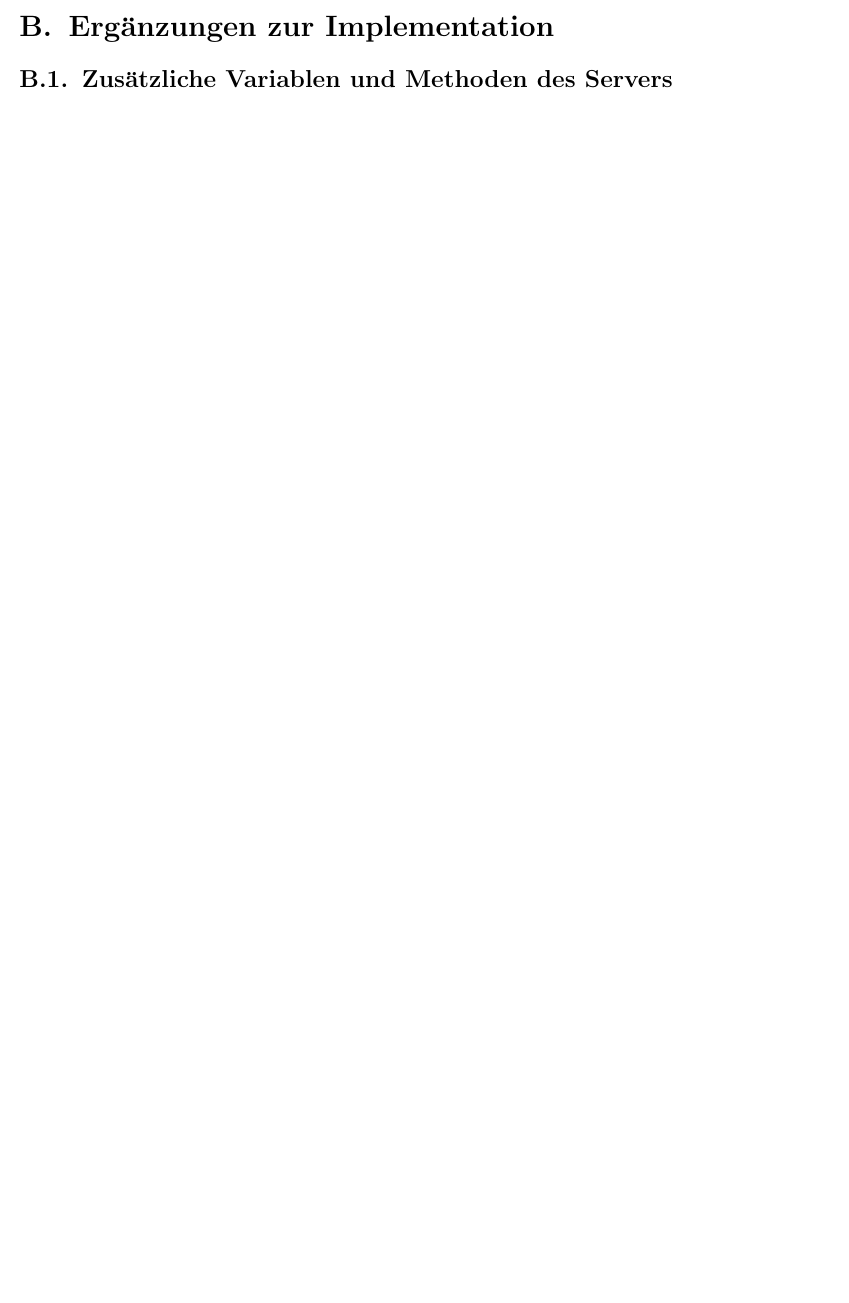
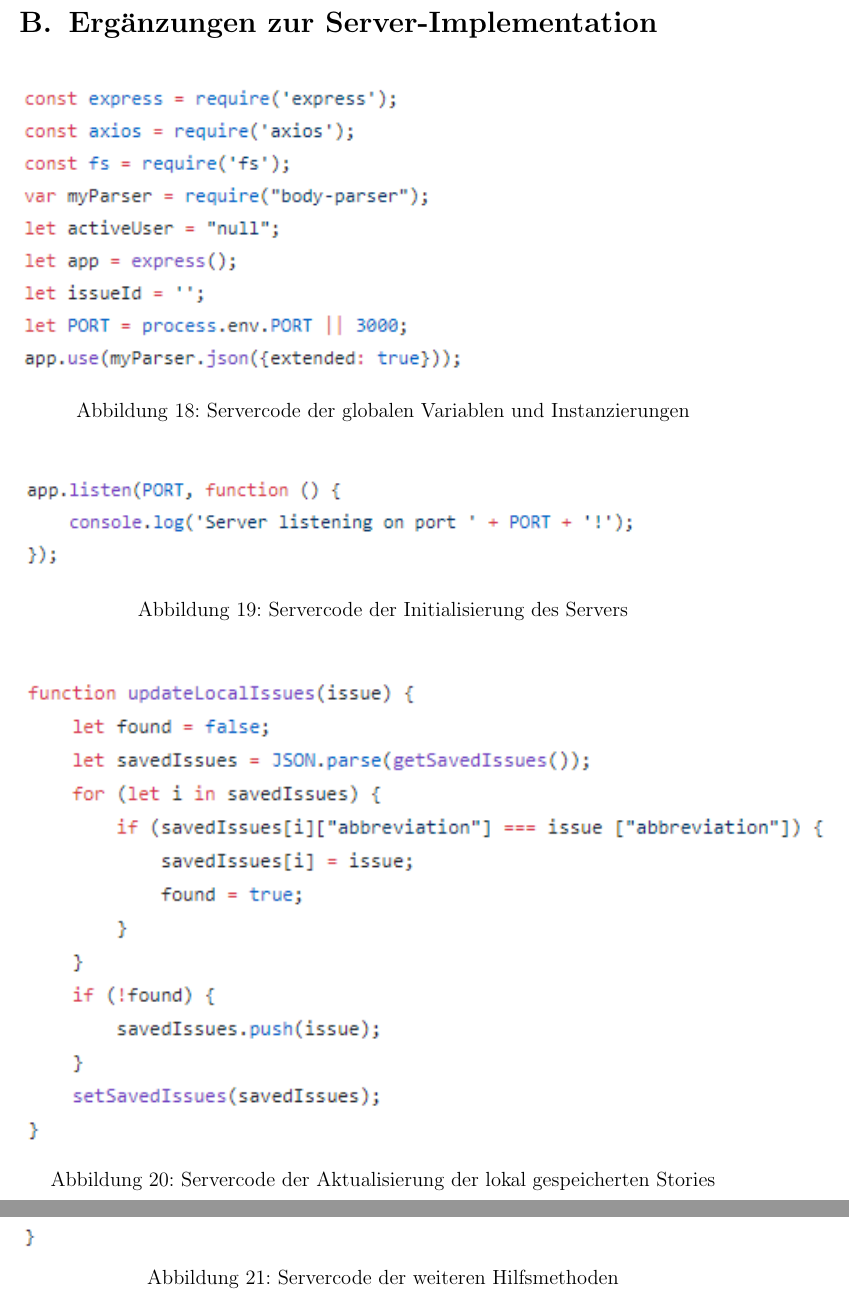
Before and after one commit to astrutz/PPSS18Strutz, a LaTeX document (Dokumente/Dokumentation.tex): part of page 45 of 48 before the commit and two parts of pages 46 and 47 of 52 after it, the two joined at a grey line, cut so that both start at the same text, the shorter picture padded with empty space. Compiled offline with pdfLaTeX.

Commit message:
[DOC] Complete server impl and appendix images

```diff
--- a/Dokumente/Dokumentation.tex
+++ b/Dokumente/Dokumentation.tex
@@ -436,6 +436,31 @@ Im Prototyp werden die Karten mit Schalter ausgestattet. Das stellt jedoch keine
  	  		\subsection{Informationen zur Story} \label{ANHInfStory}
  	  		\subsection{Zuordnung TransistionsId zu Status} \label{ANHTransi}
  	 	 	\subsection{Zuordnung UID zu Username} \label{ANHUser}
- 	  \section{Ergänzungen zur Implementation}
- 	  \subsection{Zusätzliche Variablen und Methoden des Servers} \label{ANHServerHead}
+ 	 	\newpage
+ 	 	\section{Ergänzungen zur Server-Implementation} \label{ANHServer}
+ 	  		\begin{figure}[H]
+  				\centering
+    			\includegraphics[height=0.25\textheight]{serverHead}
+  				\caption{Servercode der globalen Variablen und Instanzierungen}
+  				\label{fig:ANHserverHead}
+			\end{figure}
+ 	  		\begin{figure}[H]
+  				\centering
+    			\includegraphics[height=0.09\textheight]{serverAppListen}
+  				\caption{Servercode der Initialisierung des Servers}
+  				\label{fig:ANHserverAppListen}
+			\end{figure}
+ 	  		\begin{figure}[H]
+  				\centering
+    			\includegraphics[height=0.4\textheight]{serverUpdateLocal}
+  				\caption{Servercode der Aktualisierung der lokal gespeicherten Stories}
+  				\label{fig:ANHserverUpdateLocal}
+			\end{figure}
+ 	  		\begin{figure}[H]
+  				\centering
+    			\includegraphics[height=0.65\textheight]{serverHelper}
+  				\caption{Servercode der weiteren Hilfsmethoden}
+  				\label{fig:ANHServerHelper}
+			\end{figure}
+		\newpage
  	  	\section{Physisches Board} \label{ANHPhysischesBoard}
```
Also changed, not shown: Dokumente/Dokumentation.tex (5 more changed lines). Lines whose indentation alone changed are shown as unchanged.
